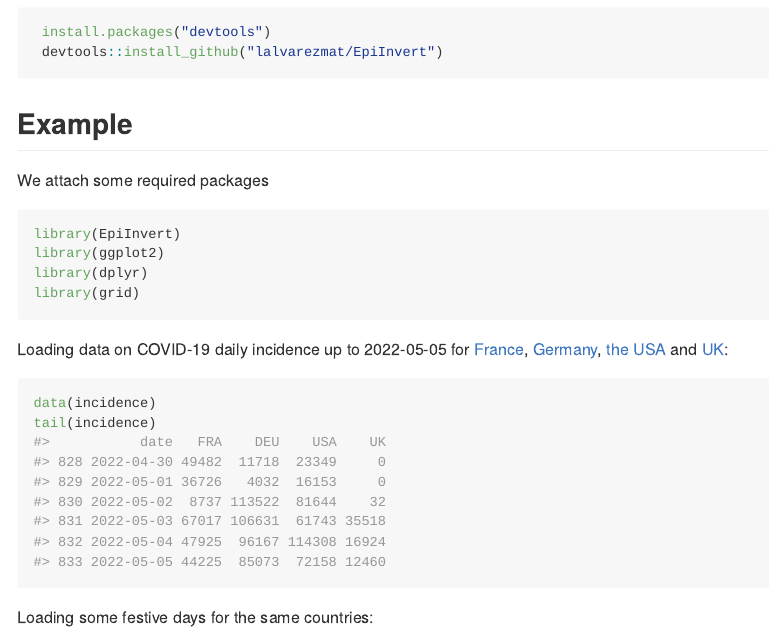
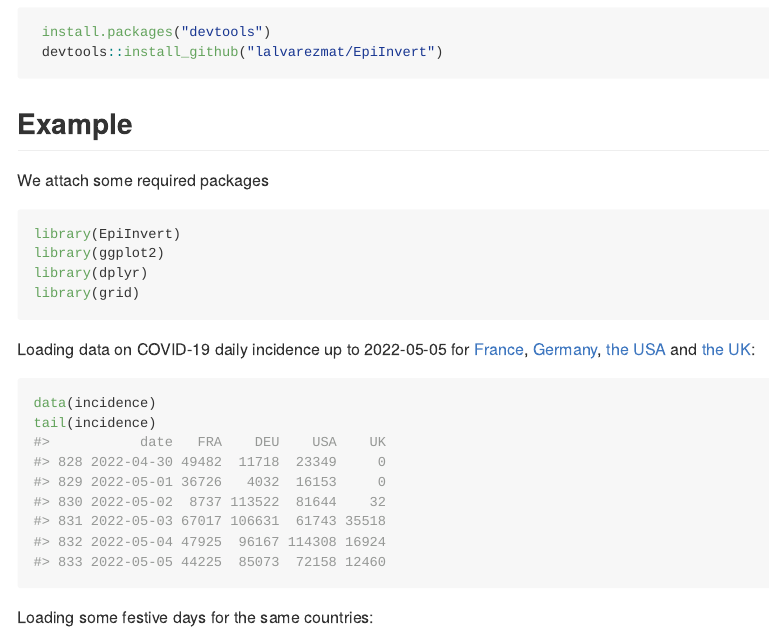
Before and after one commit to lalvarezmat/EpiInvert, an R Markdown document (README.Rmd): the page in a window 1100 px wide, from 460 px down. The pictures show the output file README.md that the author committed with the source, drawn offline in the style of GitHub.

Commit message:
Commit 6

````diff
--- a/README.Rmd
+++ b/README.Rmd
@@ -61,7 +61,7 @@ Loading data on COVID-19 daily incidence up to 2022-05-05 for
 [France](https://www.santepubliquefrance.fr/dossiers/coronavirus-covid-19/coronavirus-chiffres-cles-et-evolution-de-la-covid-19-en-france-et-dans-le-monde),
 [Germany](https://experience.arcgis.com/experience/478220a4c454480e823b17327b2bf1d4),
 [the USA](https://ourworldindata.org/coronavirus-source-data)
-and [UK](https://ourworldindata.org/coronavirus-source-data):
+and [the UK](https://ourworldindata.org/coronavirus-source-data):
 ```{r}
 data(incidence)
 tail(incidence)
````
Also changed, not shown: README.md.
